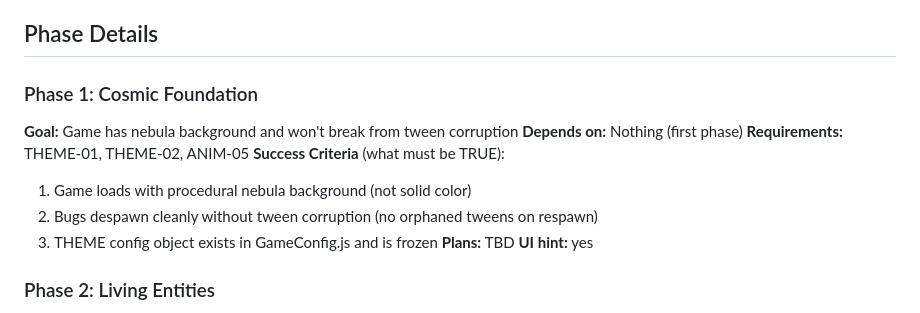
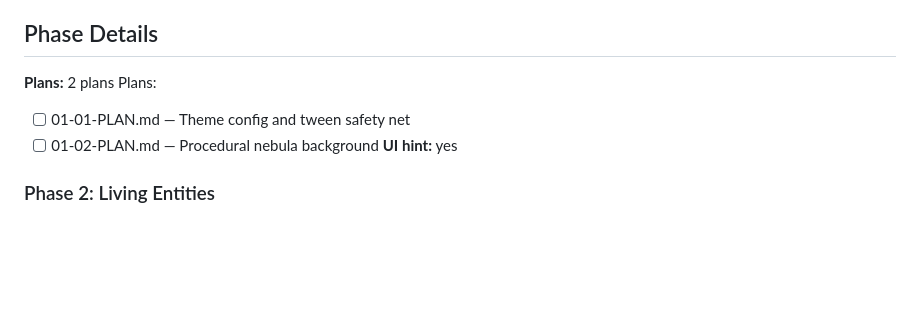
Before and after one commit to marco-machado/bug-siege, a Markdown page: .planning/ROADMAP.md, the part around the change. Drawn GitHub-style; blank space fills up the shorter version.

Commit message:
docs(01): create phase plans for Cosmic Foundation

```diff
--- a/.planning/ROADMAP.md
+++ b/.planning/ROADMAP.md
@@ -18,15 +18,10 @@
 
 ## Phase Details
 
-### Phase 1: Cosmic Foundation
-**Goal:** Game has nebula background and won't break from tween corruption
-**Depends on:** Nothing (first phase)
-**Requirements:** THEME-01, THEME-02, ANIM-05
-**Success Criteria** (what must be TRUE):
-  1. Game loads with procedural nebula background (not solid color)
-  2. Bugs despawn cleanly without tween corruption (no orphaned tweens on respawn)
-  3. THEME config object exists in GameConfig.js and is frozen
-**Plans:** TBD
+**Plans:** 2 plans
+Plans:
+- [ ] 01-01-PLAN.md — Theme config and tween safety net
+- [ ] 01-02-PLAN.md — Procedural nebula background
 **UI hint:** yes
 
 ### Phase 2: Living Entities
```
Also changed, not shown: 2 other files.
